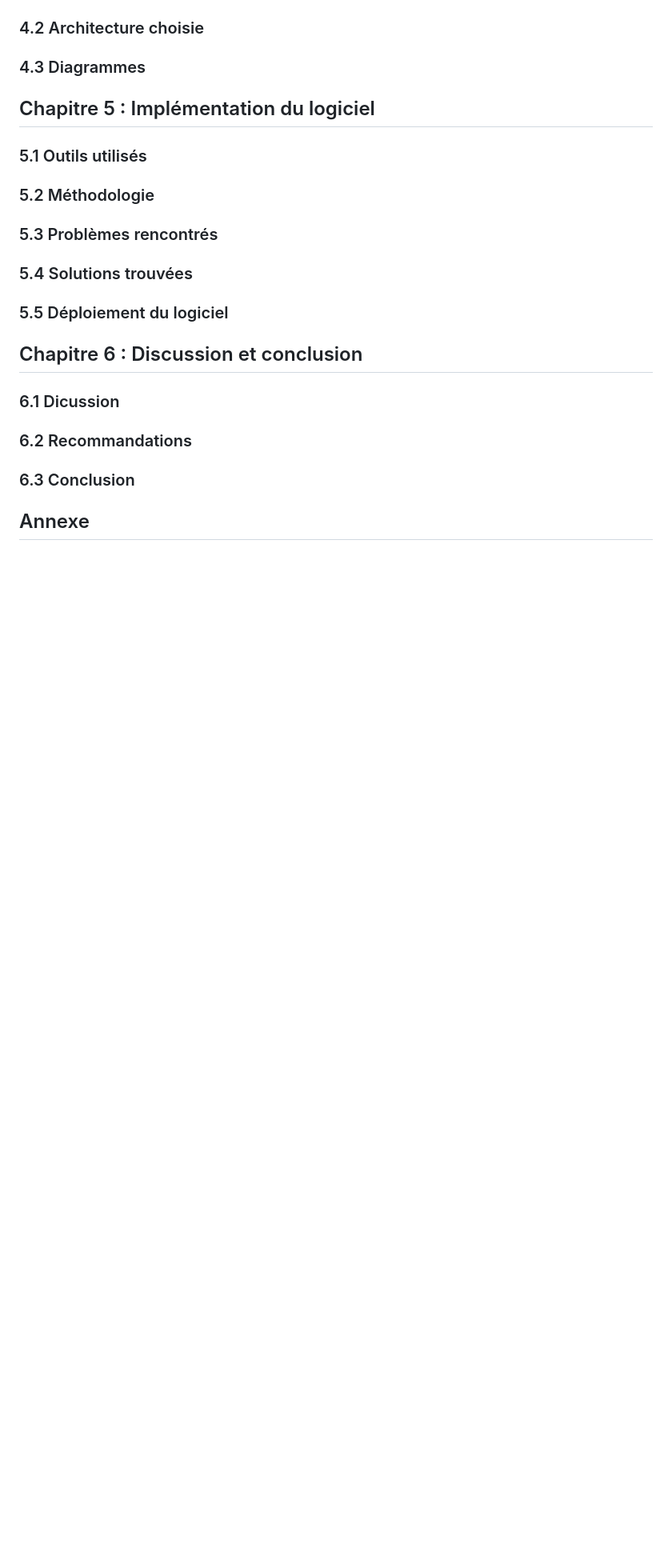
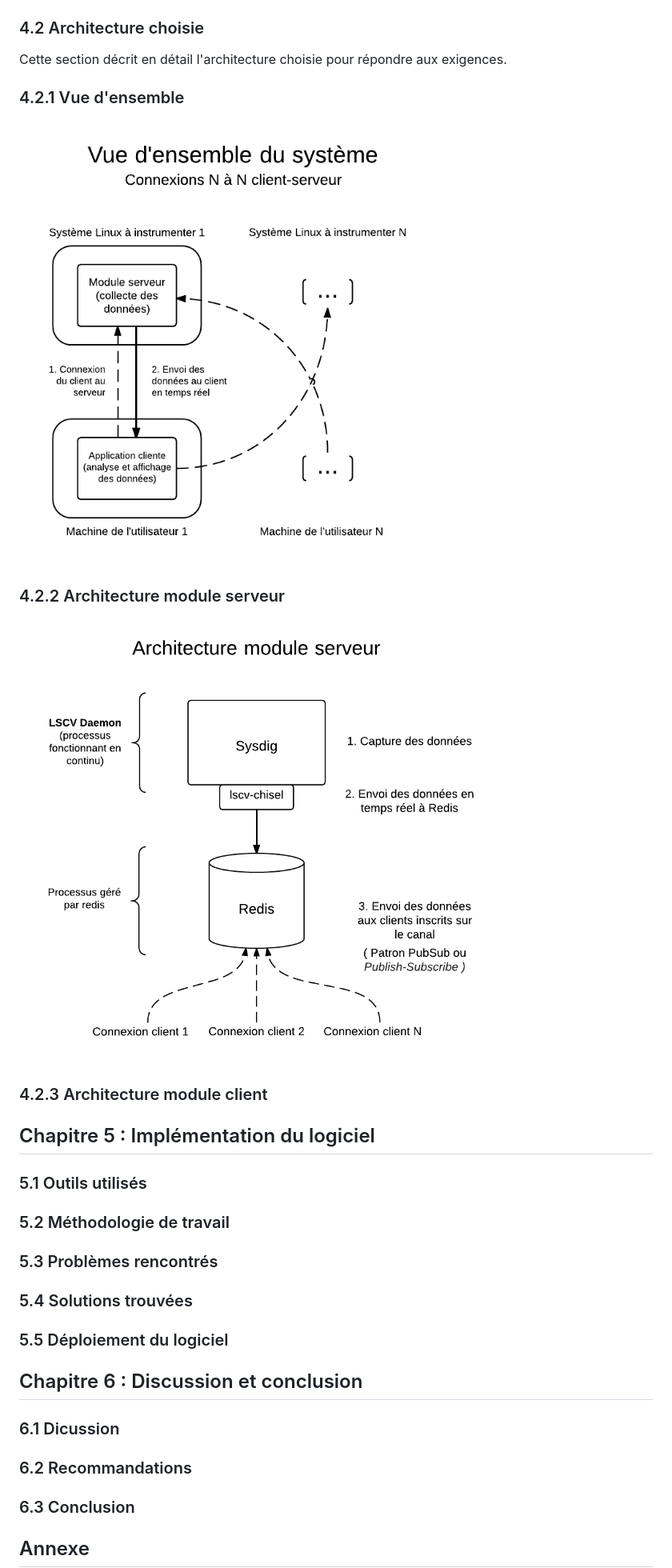
Before and after one commit to francisbonneau/lscv-doc, a Markdown page: Rapport.md, the part around the change printed below. Shown: that part at 80% size. Drawn GitHub-style; pictures changed too: figures/arch1.png (added), figures/arch2.png (added); blank space fills up the shorter version.

Commit message:
debut desc architecture

```diff
--- a/Rapport.md
+++ b/Rapport.md
@@ -414,12 +420,30 @@ Autre possibilité qui vient du fait de pouvoir afficher plusieurs systèmes de
 ### 4.2 Architecture choisie
 
-### 4.3 Diagrammes
+Cette section décrit en détail l'architecture choisie pour répondre aux exigences.
+
+### 4.2.1 Vue d'ensemble
+
+
+![Fig 35. ](figures/arch1.png)
+
+
+### 4.2.2 Architecture module serveur
+
+
+![Fig 36. ](figures/arch2.png)
+
+
+### 4.2.3 Architecture module client
+
+
+
+
 
 ## Chapitre 5 : Implémentation du logiciel
 
 ### 5.1 Outils utilisés
 
-### 5.2 Méthodologie
+### 5.2 Méthodologie de travail
 
 ### 5.3 Problèmes rencontrés
 
```
Also changed, not shown: other parts of Rapport.md (+7 -1 lines), 1 other file.
